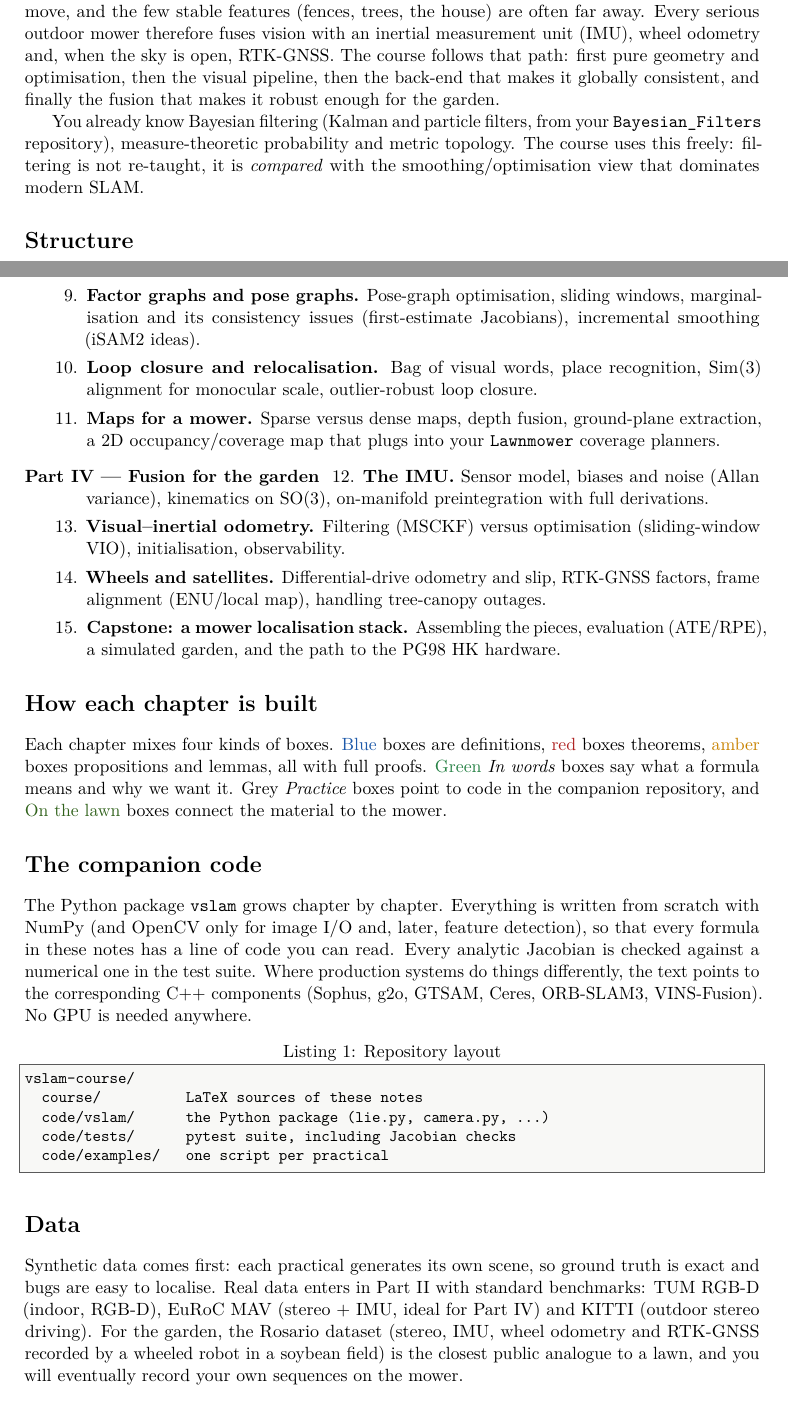
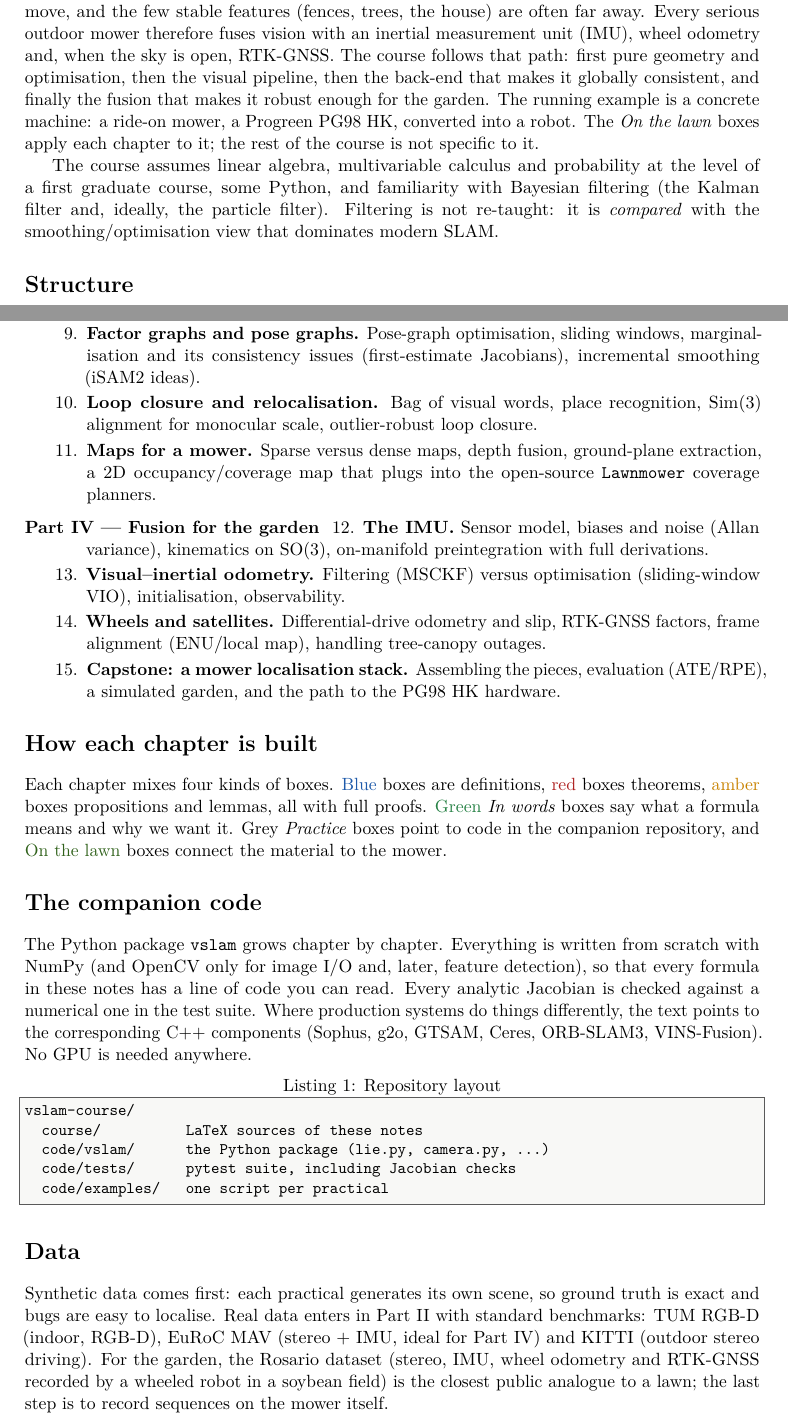
Before and after one commit to CL-BZH/vslam-course, a LaTeX thesis (course/main.tex, which reads course/chapters/00-roadmap.tex): two parts of pages 5 and 6 of 100, joined at a grey line, cut so that both start at the same text. Compiled offline with pdfLaTeX.

Commit message:
Address any reader, not one person
Prerequisites stated in general terms, the PG98 HK introduced as the
running example, and references to personal repositories and recordings
rewritten.

```diff
--- a/course/chapters/00-roadmap.tex
+++ b/course/chapters/00-roadmap.tex
@@ -14,13 +14,16 @@ away. Every serious outdoor mower therefore fuses vision with an inertial
 measurement unit (IMU), wheel odometry and, when the sky is open, RTK-GNSS.
 The course follows that path: first pure geometry and optimisation, then the
 visual pipeline, then the back-end that makes it globally consistent, and
-finally the fusion that makes it robust enough for the garden.
+finally the fusion that makes it robust enough for the garden. The running
+example is a concrete machine: a ride-on mower, a Progreen PG98~HK,
+converted into a robot. The \emph{On the lawn} boxes apply each chapter
+to it; the rest of the course is not specific to it.
 
-You already know Bayesian filtering (Kalman and particle filters, from your
-\code{Bayesian\_Filters} repository), measure-theoretic probability and
-metric topology. The course uses this freely: filtering is not re-taught,
-it is \emph{compared} with the smoothing/optimisation view that dominates
-modern SLAM.
+The course assumes linear algebra, multivariable calculus and probability
+at the level of a first graduate course, some Python, and familiarity with
+Bayesian filtering (the Kalman filter and, ideally, the particle filter).
+Filtering is not re-taught: it is \emph{compared} with the
+smoothing/optimisation view that dominates modern SLAM.
 
 \section*{Structure}
 
@@ -65,7 +68,7 @@ modern SLAM.
     outlier-robust loop closure.
   \item \textbf{Maps for a mower.} Sparse versus dense maps, depth fusion,
     ground-plane extraction, a 2D occupancy/coverage map that plugs into
-    your \code{Lawnmower} coverage planners.
+    the open-source \code{Lawnmower} coverage planners.
   \end{enumerate}
 \item[Part IV --- Fusion for the garden]
   \begin{enumerate}[label=\arabic*.,leftmargin=2em,start=12]
@@ -118,5 +121,5 @@ Part~II with standard benchmarks: TUM RGB-D (indoor, RGB-D), EuRoC MAV
 (stereo + IMU, ideal for Part~IV) and KITTI (outdoor stereo driving). For
 the garden, the Rosario dataset (stereo, IMU, wheel odometry and RTK-GNSS
 recorded by a wheeled robot in a soybean field) is the closest public
-analogue to a lawn, and you will eventually record your own sequences on
-the mower.
+analogue to a lawn; the last step is to record sequences on the mower
+itself.
```
Also changed, not shown: course/chapters/01-slam-problem.tex (+4 -4 lines), course/chapters/05-features.tex (+2 -2 lines), course/chapters/11-maps.tex (+2 -1 lines), README.md, course/main.pdf.
